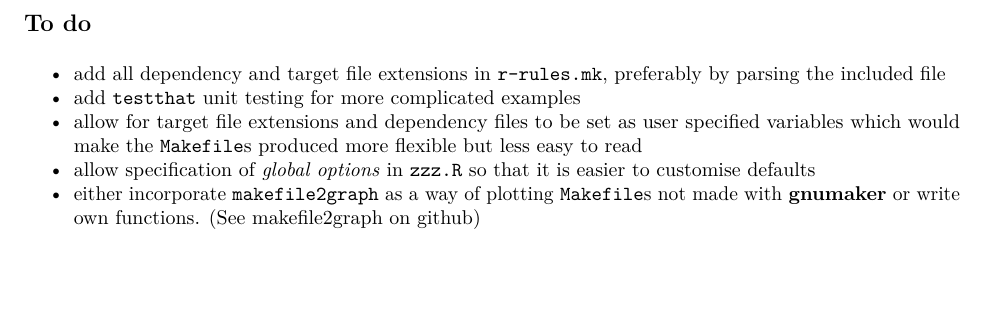
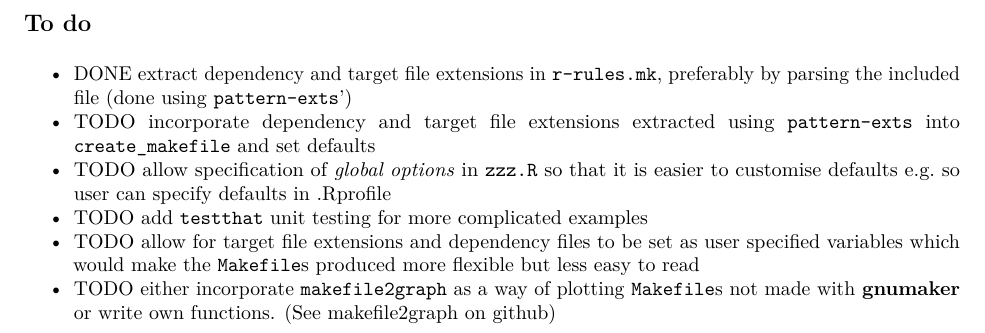
Before and after one commit to petebaker/gnumaker, an R Markdown document (README.Rmd): part of page 4 of 4, cut so that both start at the same text, the shorter picture padded with empty space. The pictures show the output file README.pdf that the author committed with the source.

Commit message:
Updated TODOs

```diff
--- a/README.Rmd
+++ b/README.Rmd
@@ -113,14 +113,17 @@ rapidly over the next few months.
 
 ## To do
 
-- add all dependency and target file extensions in `r-rules.mk`,
-  preferably by parsing the included file
-- add `testthat` unit testing for more complicated examples
-- allow for target file extensions and dependency files to be set as
-  user specified variables which would make the `Makefile`s produced
-  more flexible but less easy to read
-- allow specification of _global options_ in `zzz.R` so that it is
-  easier to customise defaults
-- either incorporate `makefile2graph` as a way of plotting `Makefile`s not
+- DONE extract dependency and target file extensions in `r-rules.mk`,
+  preferably by parsing the included file (done using `pattern-exts`')
+- TODO incorporate dependency and target file extensions extracted
+  using `pattern-exts` into `create_makefile` and set defaults
+- TODO allow specification of _global options_ in `zzz.R` so that it
+  is easier to customise defaults e.g. so user can specify defaults in
+  .Rprofile
+- TODO add `testthat` unit testing for more complicated examples
+- TODO allow for target file extensions and dependency files to be set
+  as user specified variables which would make the `Makefile`s
+  produced more flexible but less easy to read
+- TODO either incorporate `makefile2graph` as a way of plotting `Makefile`s not
   made with **gnumaker** or write own functions.
   (See [makefile2graph on github](https://github.com/lindenb/makefile2graph "makefile2graph on github"))
```
Also changed, not shown: README.md, README.pdf, 1 other file.
